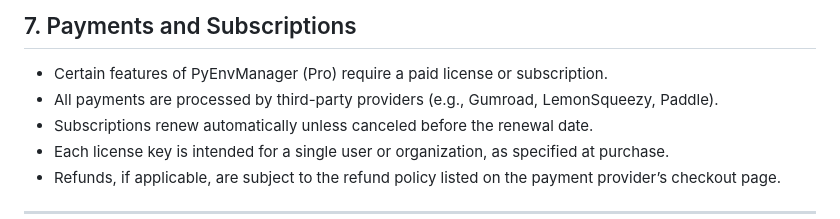
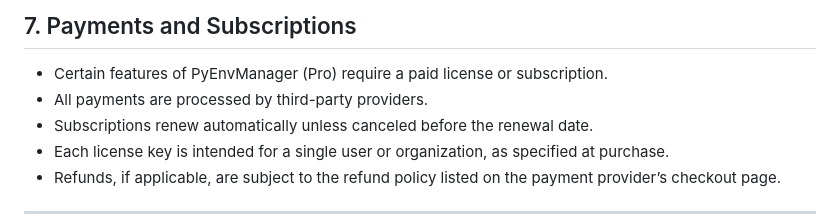
Before and after one commit to Pyenvmanager/Website, a Markdown page: TERMS.md, the part around the change. GitHub-like rendering.

```diff
--- a/TERMS.md
+++ b/TERMS.md
@@ -52,7 +52,7 @@ Use of the software is entirely at your own risk.
 
 ## 7. Payments and Subscriptions
 - Certain features of PyEnvManager (Pro) require a paid license or subscription.
-- All payments are processed by third-party providers (e.g., Gumroad, LemonSqueezy, Paddle).
+- All payments are processed by third-party providers.
 - Subscriptions renew automatically unless canceled before the renewal date.
 - Each license key is intended for a single user or organization, as specified at purchase.
 - Refunds, if applicable, are subject to the refund policy listed on the payment provider’s checkout page.
```
